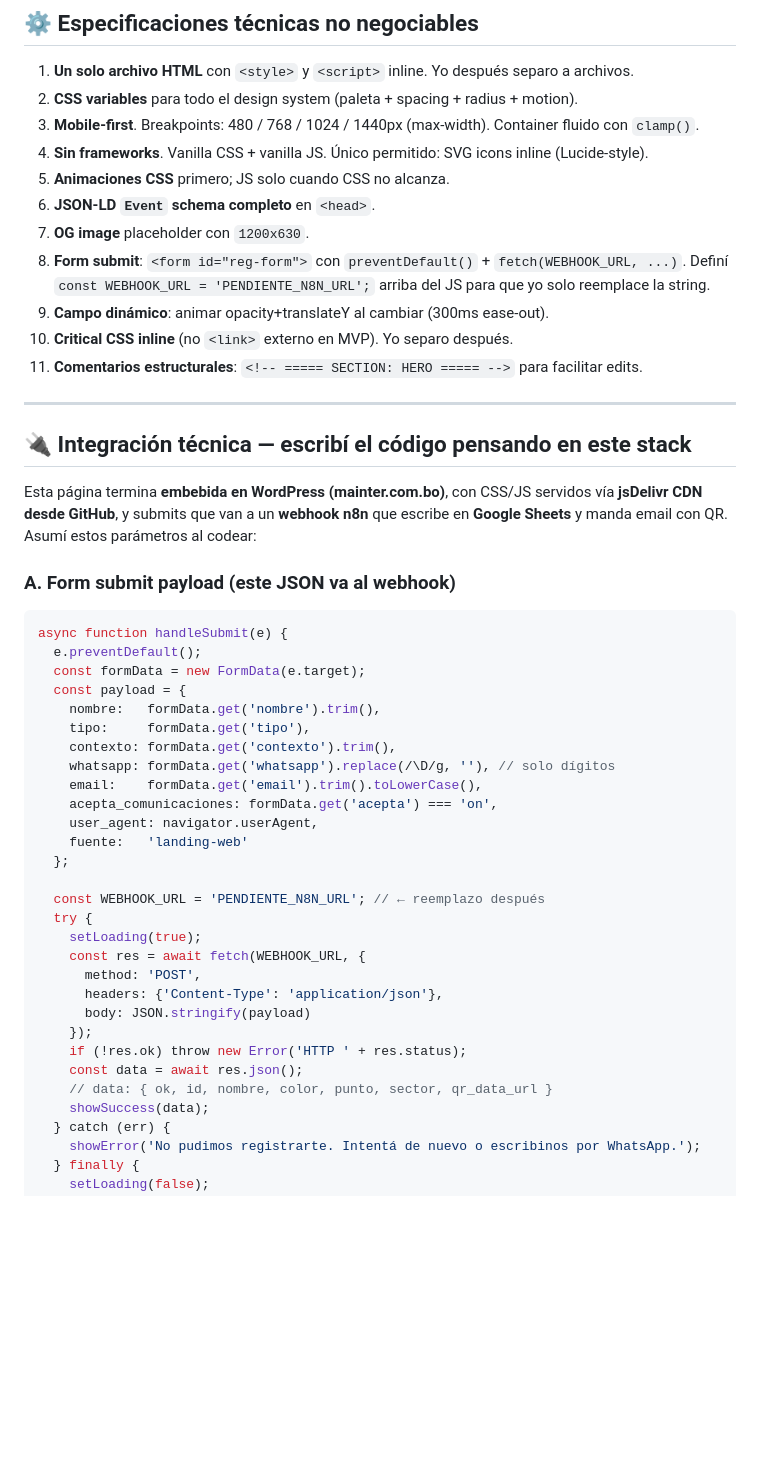
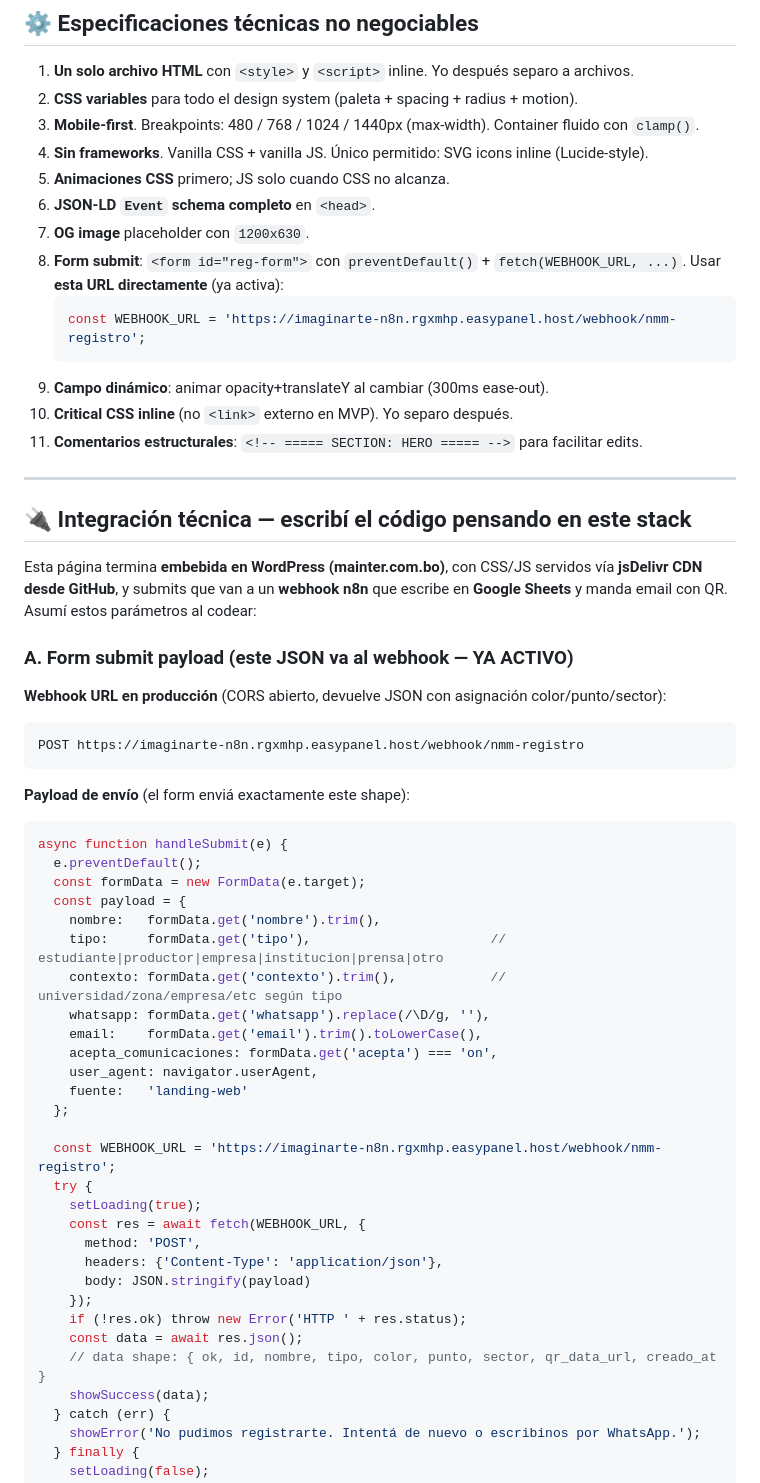
Before and after one commit to shera88/nomas-malezas-2026, a Markdown page: docs/PROMPT-DISENO.md, the part around one of its changes. GitHub-like rendering; blank space fills up the shorter version.

````diff
--- a/docs/PROMPT-DISENO.md
+++ b/docs/PROMPT-DISENO.md
@@ -383,7 +383,10 @@ Botón submit grande full-width: `Confirmar registro →`.
 5. **Animaciones CSS** primero; JS solo cuando CSS no alcanza.
 6. **JSON-LD `Event` schema completo** en `<head>`.
 7. **OG image** placeholder con `1200x630`.
-8. **Form submit**: `<form id="reg-form">` con `preventDefault()` + `fetch(WEBHOOK_URL, ...)`. Definí `const WEBHOOK_URL = 'PENDIENTE_N8N_URL';` arriba del JS para que yo solo reemplace la string.
+8. **Form submit**: `<form id="reg-form">` con `preventDefault()` + `fetch(WEBHOOK_URL, ...)`. Usar **esta URL directamente** (ya activa):
+   ```js
+   const WEBHOOK_URL = 'https://imaginarte-n8n.rgxmhp.easypanel.host/webhook/nmm-registro';
+   ```
 9. **Campo dinámico**: animar opacity+translateY al cambiar (300ms ease-out).
 10. **Critical CSS inline** (no `<link>` externo en MVP). Yo separo después.
 11. **Comentarios estructurales**: `<!-- ===== SECTION: HERO ===== -->` para facilitar edits.
@@ -394,7 +397,15 @@ Botón submit grande full-width: `Confirmar registro →`.
 
 Esta página termina **embebida en WordPress (mainter.com.bo)**, con CSS/JS servidos vía **jsDelivr CDN desde GitHub**, y submits que van a un **webhook n8n** que escribe en **Google Sheets** y manda email con QR. Asumí estos parámetros al codear:
 
-### A. Form submit payload (este JSON va al webhook)
+### A. Form submit payload (este JSON va al webhook — **YA ACTIVO**)
+
+**Webhook URL en producción** (CORS abierto, devuelve JSON con asignación color/punto/sector):
+
+```
+POST https://imaginarte-n8n.rgxmhp.easypanel.host/webhook/nmm-registro
+```
+
+**Payload de envío** (el form enviá exactamente este shape):
 
 ```javascript
 async function handleSubmit(e) {
@@ -402,16 +413,16 @@ async function handleSubmit(e) {
   const formData = new FormData(e.target);
   const payload = {
     nombre:   formData.get('nombre').trim(),
-    tipo:     formData.get('tipo'),
-    contexto: formData.get('contexto').trim(),
-    whatsapp: formData.get('whatsapp').replace(/\D/g, ''), // solo dígitos
+    tipo:     formData.get('tipo'),                       // estudiante|productor|empresa|institucion|prensa|otro
+    contexto: formData.get('contexto').trim(),            // universidad/zona/empresa/etc según tipo
+    whatsapp: formData.get('whatsapp').replace(/\D/g, ''),
     email:    formData.get('email').trim().toLowerCase(),
     acepta_comunicaciones: formData.get('acepta') === 'on',
     user_agent: navigator.userAgent,
     fuente:   'landing-web'
   };
 
-  const WEBHOOK_URL = 'PENDIENTE_N8N_URL'; // ← reemplazo después
+  const WEBHOOK_URL = 'https://imaginarte-n8n.rgxmhp.easypanel.host/webhook/nmm-registro';
   try {
     setLoading(true);
     const res = await fetch(WEBHOOK_URL, {
@@ -421,7 +432,7 @@ async function handleSubmit(e) {
     });
     if (!res.ok) throw new Error('HTTP ' + res.status);
     const data = await res.json();
-    // data: { ok, id, nombre, color, punto, sector, qr_data_url }
+    // data shape: { ok, id, nombre, tipo, color, punto, sector, qr_data_url, creado_at }
     showSuccess(data);
   } catch (err) {
     showError('No pudimos registrarte. Intentá de nuevo o escribinos por WhatsApp.');
````
Also changed, not shown: other parts of docs/PROMPT-DISENO.md (+29 -0 lines).
